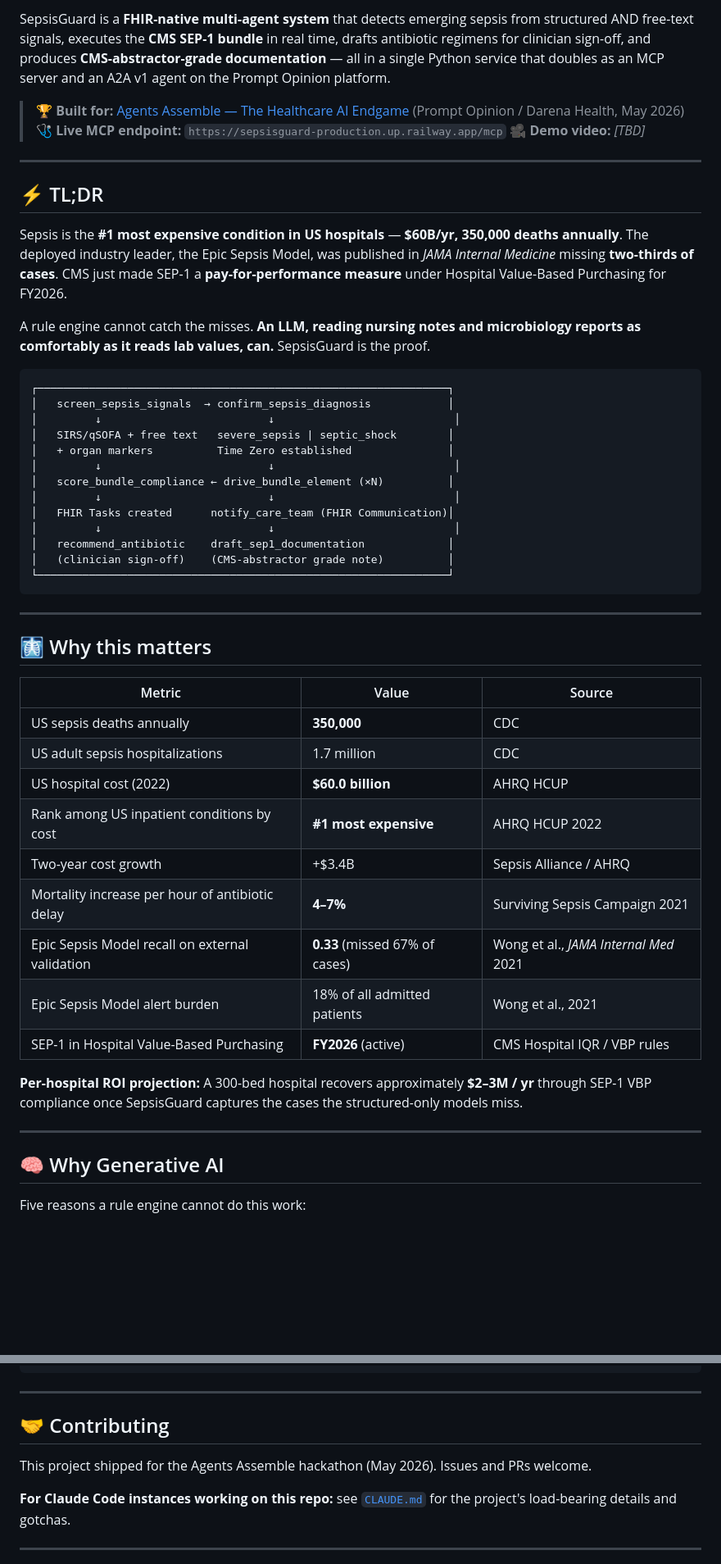
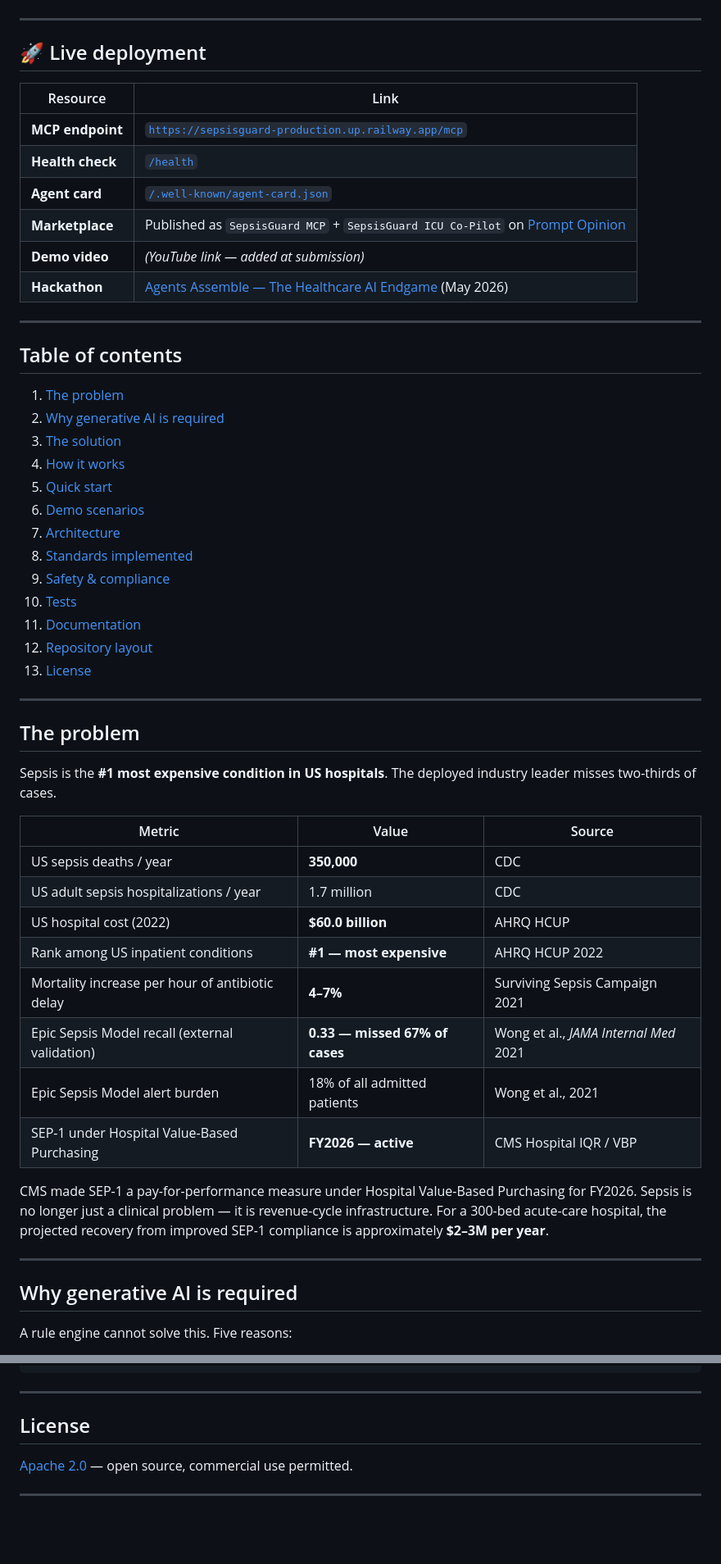
Before and after one commit to flack-404/sepsisguard, a Markdown page: README.md, 2 parts joined by grey strips. Shown at 82% size. GitHub-like rendering; blank space fills up the shorter version.

````diff
--- a/README.md
+++ b/README.md
@@ -10,55 +17,59 @@
 
-SepsisGuard is a **FHIR-native multi-agent system** that detects emerging sepsis from structured AND free-text signals, executes the **CMS SEP-1 bundle** in real time, drafts antibiotic regimens for clinician sign-off, and produces **CMS-abstractor-grade documentation** — all in a single Python service that doubles as an MCP server and an A2A v1 agent on the Prompt Opinion platform.
-
-> 🏆 **Built for:** [Agents Assemble — The Healthcare AI Endgame](https://devpost.com/) (Prompt Opinion / Darena Health, May 2026)
-> 🩺 **Live MCP endpoint:** `https://sepsisguard-production.up.railway.app/mcp`
-> 🎥 **Demo video:** *[TBD]*
+</div>
 
 ---
 
-## ⚡ TL;DR
+## 🚀 Live deployment
 
-Sepsis is the **#1 most expensive condition in US hospitals** — **$60B/yr, 350,000 deaths annually**. The deployed industry leader, the Epic Sepsis Model, was published in *JAMA Internal Medicine* missing **two-thirds of cases**. CMS just made SEP-1 a **pay-for-performance measure** under Hospital Value-Based Purchasing for FY2026.
-
-A rule engine cannot catch the misses. **An LLM, reading nursing notes and microbiology reports as comfortably as it reads lab values, can.** SepsisGuard is the proof.
-
-```text
-┌────────────────────────────────────────────────────────────────┐
-│   screen_sepsis_signals  → confirm_sepsis_diagnosis            │
-│         ↓                          ↓                            │
-│   SIRS/qSOFA + free text   severe_sepsis | septic_shock        │
-│   + organ markers          Time Zero established               │
-│         ↓                          ↓                            │
-│   score_bundle_compliance ← drive_bundle_element (×N)          │
-│         ↓                          ↓                            │
-│   FHIR Tasks created      notify_care_team (FHIR Communication)│
-│         ↓                          ↓                            │
-│   recommend_antibiotic    draft_sep1_documentation             │
-│   (clinician sign-off)    (CMS-abstractor grade note)          │
-└────────────────────────────────────────────────────────────────┘
-```
+| Resource | Link |
+|---|---|
+| **MCP endpoint** | [`https://sepsisguard-production.up.railway.app/mcp`](https://sepsisguard-production.up.railway.app/mcp) |
+| **Health check** | [`/health`](https://sepsisguard-production.up.railway.app/health) |
+| **Agent card** | [`/.well-known/agent-card.json`](https://sepsisguard-production.up.railway.app/.well-known/agent-card.json) |
+| **Marketplace** | Published as `SepsisGuard MCP` + `SepsisGuard ICU Co-Pilot` on [Prompt Opinion](https://app.promptopinion.ai) |
+| **Demo video** | *(YouTube link — added at submission)* |
+| **Hackathon** | [Agents Assemble — The Healthcare AI Endgame](https://devpost.com/) (May 2026) |
 
 ---
 
-## 🩻 Why this matters
+## Table of contents
+
+1. [The problem](#the-problem)
+2. [Why generative AI is required](#why-generative-ai-is-required)
+3. [The solution](#the-solution)
+4. [How it works](#how-it-works)
+5. [Quick start](#quick-start)
+6. [Demo scenarios](#demo-scenarios)
+7. [Architecture](#architecture)
+8. [Standards implemented](#standards-implemented)
+9. [Safety & compliance](#safety--compliance)
+10. [Tests](#tests)
+11. [Documentation](#documentation)
+12. [Repository layout](#repository-layout)
+13. [License](#license)
+
+---
+
+## The problem
+
+Sepsis is the **#1 most expensive condition in US hospitals**. The deployed industry leader misses two-thirds of cases.
 
 | Metric | Value | Source |
 |---|---|---|
-| US sepsis deaths annually | **350,000** | CDC |
-| US adult sepsis hospitalizations | 1.7 million | CDC |
+| US sepsis deaths / year | **350,000** | CDC |
+| US adult sepsis hospitalizations / year | 1.7 million | CDC |
 | US hospital cost (2022) | **$60.0 billion** | AHRQ HCUP |
-| Rank among US inpatient conditions by cost | **#1 most expensive** | AHRQ HCUP 2022 |
-| Two-year cost growth | +$3.4B | Sepsis Alliance / AHRQ |
+| Rank among US inpatient conditions | **#1 — most expensive** | AHRQ HCUP 2022 |
 | Mortality increase per hour of antibiotic delay | **4–7%** | Surviving Sepsis Campaign 2021 |
-| Epic Sepsis Model recall on external validation | **0.33** (missed 67% of cases) | Wong et al., *JAMA Internal Med* 2021 |
+| Epic Sepsis Model recall (external validation) | **0.33 — missed 67% of cases** | Wong et al., *JAMA Internal Med* 2021 |
 | Epic Sepsis Model alert burden | 18% of all admitted patients | Wong et al., 2021 |
-| SEP-1 in Hospital Value-Based Purchasing | **FY2026** (active) | CMS Hospital IQR / VBP rules |
+| SEP-1 under Hospital Value-Based Purchasing | **FY2026 — active** | CMS Hospital IQR / VBP |
 
-**Per-hospital ROI projection:** A 300-bed hospital recovers approximately **$2–3M / yr** through SEP-1 VBP compliance once SepsisGuard captures the cases the structured-only models miss.
+CMS made SEP-1 a pay-for-performance measure under Hospital Value-Based Purchasing for FY2026. Sepsis is no longer just a clinical problem — it is revenue-cycle infrastructure. For a 300-bed acute-care hospital, the projected recovery from improved SEP-1 compliance is approximately **$2–3M per year**.
 
 ---
 
-## 🧠 Why Generative AI
+## Why generative AI is required
 
-Five reasons a rule engine cannot do this work:
+A rule engine cannot solve this. Five reasons:
 
@@ -246,11 +335,9 @@ sepsisguard/
 
 ---
 
-## 🤝 Contributing
+## License
 
-This project shipped for the Agents Assemble hackathon (May 2026). Issues and PRs welcome.
-
-**For Claude Code instances working on this repo:** see [`CLAUDE.md`](CLAUDE.md) for the project's load-bearing details and gotchas.
+[Apache 2.0](LICENSE) — open source, commercial use permitted.
 
 ---
 
````
Also changed, not shown: other parts of README.md (+201 -112 lines).
